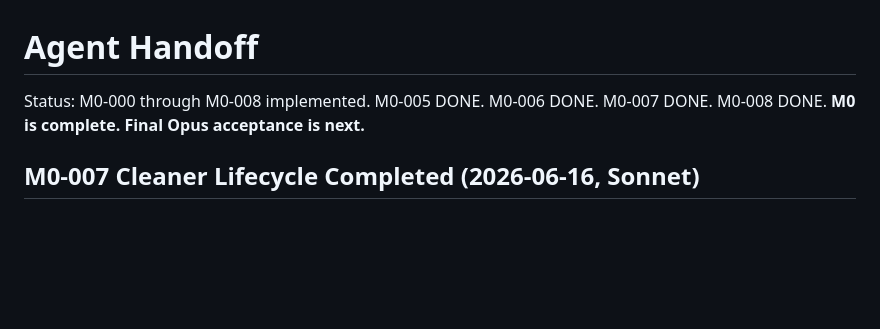
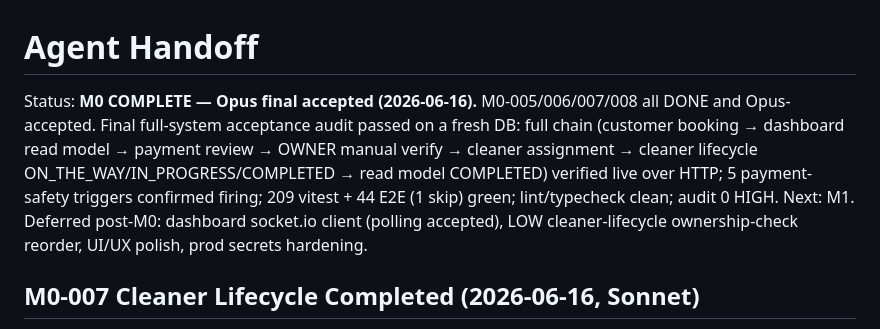
Before and after one commit to webdrift-io/carshine-redsea, a Markdown page: docs/AGENT_HANDOFF.md, the part around the change. Rendered like a GitHub page; blank space fills up the shorter version.

```diff
--- a/docs/AGENT_HANDOFF.md
+++ b/docs/AGENT_HANDOFF.md
@@ -1,6 +1,6 @@
 # Agent Handoff
 
-Status: M0-000 through M0-008 implemented. M0-005 DONE. M0-006 DONE. M0-007 DONE. M0-008 DONE. **M0 is complete. Final Opus acceptance is next.**
+Status: **M0 COMPLETE — Opus final accepted (2026-06-16).** M0-005/006/007/008 all DONE and Opus-accepted. Final full-system acceptance audit passed on a fresh DB: full chain (customer booking → dashboard read model → payment review → OWNER manual verify → cleaner assignment → cleaner lifecycle ON_THE_WAY/IN_PROGRESS/COMPLETED → read model COMPLETED) verified live over HTTP; 5 payment-safety triggers confirmed firing; 209 vitest + 44 E2E (1 skip) green; lint/typecheck clean; audit 0 HIGH. Next: M1. Deferred post-M0: dashboard socket.io client (polling accepted), LOW cleaner-lifecycle ownership-check reorder, UI/UX polish, prod secrets hardening.
 
 ## M0-007 Cleaner Lifecycle Completed (2026-06-16, Sonnet)
 - Service: `service-agent/services/cleaner-lifecycle.js` (new).
```
Also changed, not shown: docs/IMPLEMENTATION_QUEUE.md (+2 -2 lines), docs/M0_STATUS.md (+23 -0 lines).
